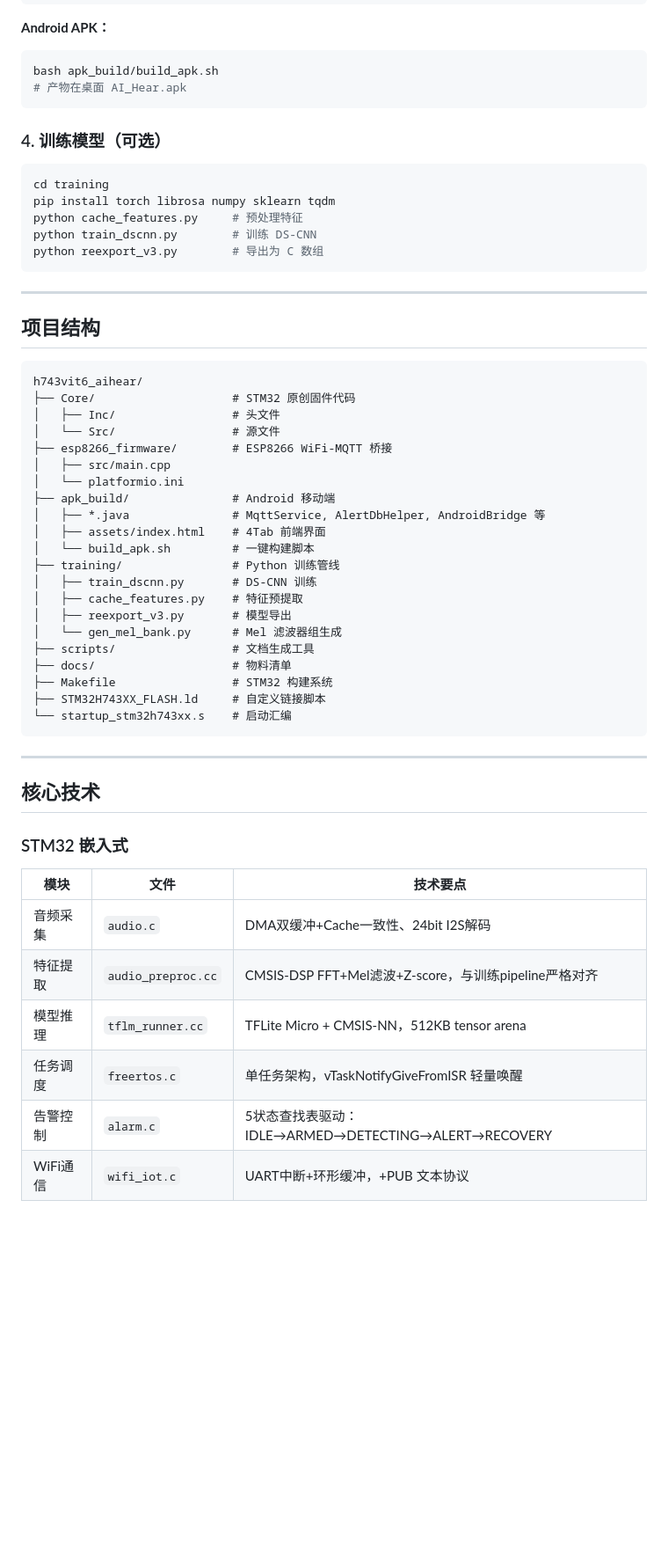
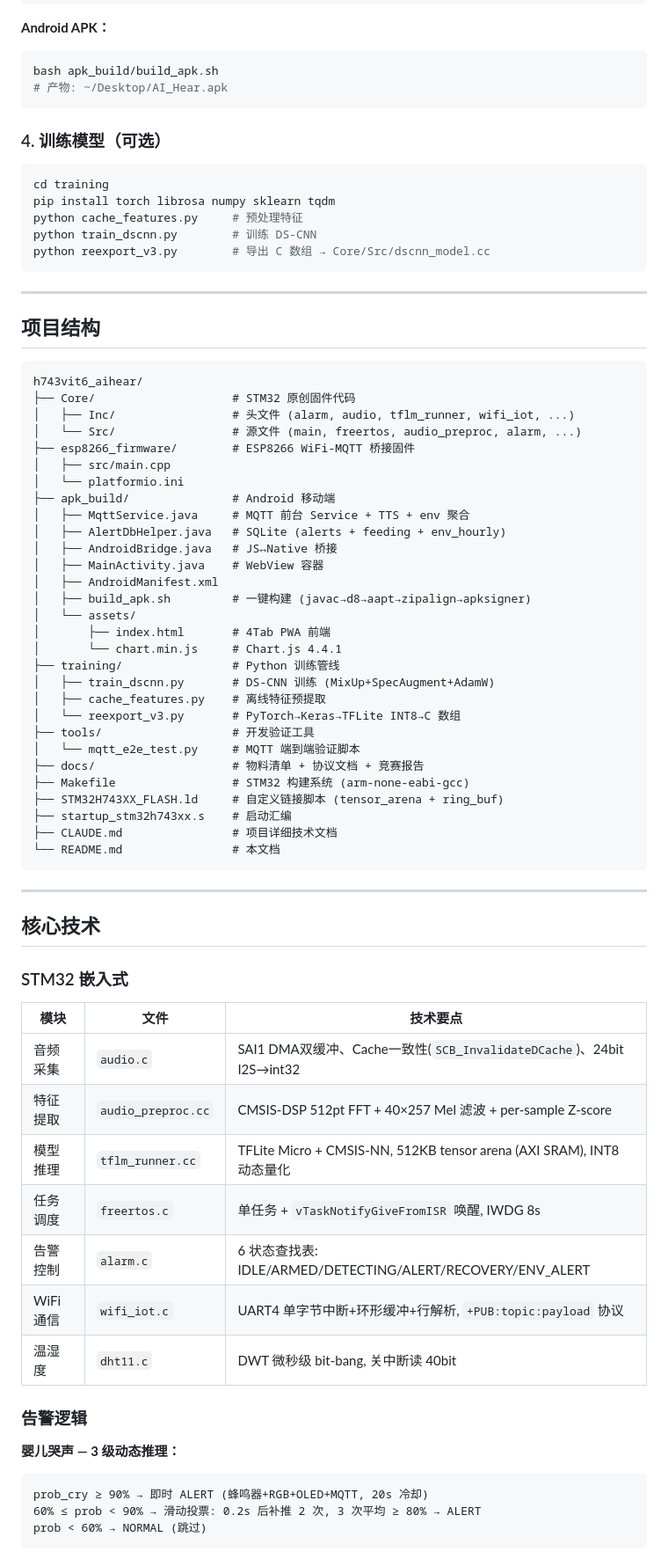
Before and after one commit to xdu-llk/h743vit6_aihear, a Markdown page: README.md, the part around one of its changes. Shown at 88% size. GitHub-like rendering; blank space fills up the shorter version.

Commit message:
docs: 更新README.md — 对齐v2.0功能 (温湿度/TTS/Chart.js/多设备)

````diff
--- a/README.md
+++ b/README.md
@@ -76,7 +91,7 @@ pio run -t upload          # 烧录时 GPIO0 接 GND，烧完拔掉
 **Android APK：**
 ```bash
 bash apk_build/build_apk.sh
-# 产物在桌面 AI_Hear.apk
+# 产物: ~/Desktop/AI_Hear.apk
 ```
 
 ### 4. 训练模型（可选）
@@ -86,7 +101,7 @@ cd training
 pip install torch librosa numpy sklearn tqdm
 python cache_features.py     # 预处理特征
 python train_dscnn.py        # 训练 DS-CNN
-python reexport_v3.py        # 导出为 C 数组
+python reexport_v3.py        # 导出 C 数组 → Core/Src/dscnn_model.cc
 ```
 
 ---
@@ -96,25 +111,33 @@ python reexport_v3.py        # 导出为 C 数组
 ```
 h743vit6_aihear/
 ├── Core/                    # STM32 原创固件代码
-│   ├── Inc/                 # 头文件
-│   └── Src/                 # 源文件
-├── esp8266_firmware/        # ESP8266 WiFi-MQTT 桥接
+│   ├── Inc/                 # 头文件 (alarm, audio, tflm_runner, wifi_iot, ...)
+│   └── Src/                 # 源文件 (main, freertos, audio_preproc, alarm, ...)
+├── esp8266_firmware/        # ESP8266 WiFi-MQTT 桥接固件
 │   ├── src/main.cpp
 │   └── platformio.ini
 ├── apk_build/               # Android 移动端
-│   ├── *.java               # MqttService, AlertDbHelper, AndroidBridge 等
-│   ├── assets/index.html    # 4Tab 前端界面
-│   └── build_apk.sh         # 一键构建脚本
+│   ├── MqttService.java     # MQTT 前台 Service + TTS + env 聚合
+│   ├── AlertDbHelper.java   # SQLite (alerts + feeding + env_hourly)
+│   ├── AndroidBridge.java   # JS↔Native 桥接
+│   ├── MainActivity.java    # WebView 容器
+│   ├── AndroidManifest.xml
+│   ├── build_apk.sh         # 一键构建 (javac→d8→aapt→zipalign→apksigner)
+│   └── assets/
+│       ├── index.html       # 4Tab PWA 前端
+│       └── chart.min.js     # Chart.js 4.4.1
 ├── training/                # Python 训练管线
-│   ├── train_dscnn.py       # DS-CNN 训练
-│   ├── cache_features.py    # 特征预提取
-│   ├── reexport_v3.py       # 模型导出
-│   └── gen_mel_bank.py      # Mel 滤波器组生成
-├── scripts/                 # 文档生成工具
-├── docs/                    # 物料清单
-├── Makefile                 # STM32 构建系统
-├── STM32H743XX_FLASH.ld     # 自定义链接脚本
-└── startup_stm32h743xx.s    # 启动汇编
+│   ├── train_dscnn.py       # DS-CNN 训练 (MixUp+SpecAugment+AdamW)
+│   ├── cache_features.py    # 离线特征预提取
+│   └── reexport_v3.py       # PyTorch→Keras→TFLite INT8→C 数组
+├── tools/                   # 开发验证工具
+│   └── mqtt_e2e_test.py     # MQTT 端到端验证脚本
+├── docs/                    # 物料清单 + 协议文档 + 竞赛报告
+├── Makefile                 # STM32 构建系统 (arm-none-eabi-gcc)
+├── STM32H743XX_FLASH.ld     # 自定义链接脚本 (tensor_arena + ring_buf)
+├── startup_stm32h743xx.s    # 启动汇编
+├── CLAUDE.md                # 项目详细技术文档
+└── README.md                # 本文档
 ```
 
 ---
@@ -125,9 +148,20 @@ h743vit6_aihear/
 
 | 模块 | 文件 | 技术要点 |
 |------|------|----------|
-| 音频采集 | `audio.c` | DMA双缓冲+Cache一致性、24bit I2S解码 |
-| 特征提取 | `audio_preproc.cc` | CMSIS-DSP FFT+Mel滤波+Z-score，与训练pipeline严格对齐 |
-| 模型推理 | `tflm_runner.cc` | TFLite Micro + CMSIS-NN，512KB tensor arena |
-| 任务调度 | `freertos.c` | 单任务架构，vTaskNotifyGiveFromISR 轻量唤醒 |
-| 告警控制 | `alarm.c` | 5状态查找表驱动：IDLE→ARMED→DETECTING→ALERT→RECOVERY |
-| WiFi通信 | `wifi_iot.c` | UART中断+环形缓冲，+PUB 文本协议 |
+| 音频采集 | `audio.c` | SAI1 DMA双缓冲、Cache一致性(`SCB_InvalidateDCache`)、24bit I2S→int32 |
+| 特征提取 | `audio_preproc.cc` | CMSIS-DSP 512pt FFT + 40×257 Mel 滤波 + per-sample Z-score |
+| 模型推理 | `tflm_runner.cc` | TFLite Micro + CMSIS-NN, 512KB tensor arena (AXI SRAM), INT8 动态量化 |
+| 任务调度 | `freertos.c` | 单任务 + `vTaskNotifyGiveFromISR` 唤醒, IWDG 8s |
+| 告警控制 | `alarm.c` | 6 状态查找表: IDLE/ARMED/DETECTING/ALERT/RECOVERY/ENV_ALERT |
+| WiFi通信 | `wifi_iot.c` | UART4 单字节中断+环形缓冲+行解析, `+PUB:topic:payload` 协议 |
+| 温湿度 | `dht11.c` | DWT 微秒级 bit-bang, 关中断读 40bit |
+
+### 告警逻辑
+
+**婴儿哭声 — 3 级动态推理：**
+```
+prob_cry ≥ 90% → 即时 ALERT (蜂鸣器+RGB+OLED+MQTT, 20s 冷却)
+60% ≤ prob < 90% → 滑动投票: 0.2s 后补推 2 次, 3 次平均 ≥ 80% → ALERT
+prob < 60% → NORMAL (跳过)
+```
+
````
Also changed, not shown: other parts of README.md (+75 -36 lines).
